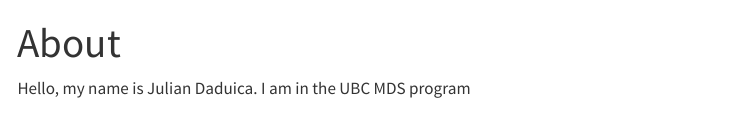
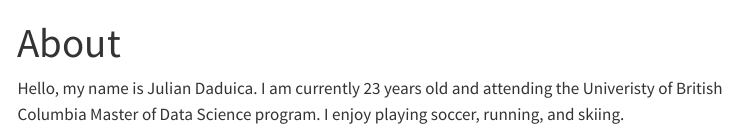
Before and after one commit to jdaduica/jdaduica.github.io, a Quarto document (about.qmd): the page in a window 1100 px wide, from its top. Rendered offline with R 4.5, knitr and Pandoc in place of Quarto, with nearby package versions; menus at the side of the page are left out.

Commit message:
About page changed

```diff
--- a/about.qmd
+++ b/about.qmd
@@ -2,4 +2,5 @@
 title: "About"
 ---
 
-Hello, my name is Julian Daduica. I am in the UBC MDS program
+
+Hello, my name is Julian Daduica. I am currently 23 years old and attending the Univeristy of British Columbia Master of Data Science program. I enjoy playing soccer, running, and skiing.
```
